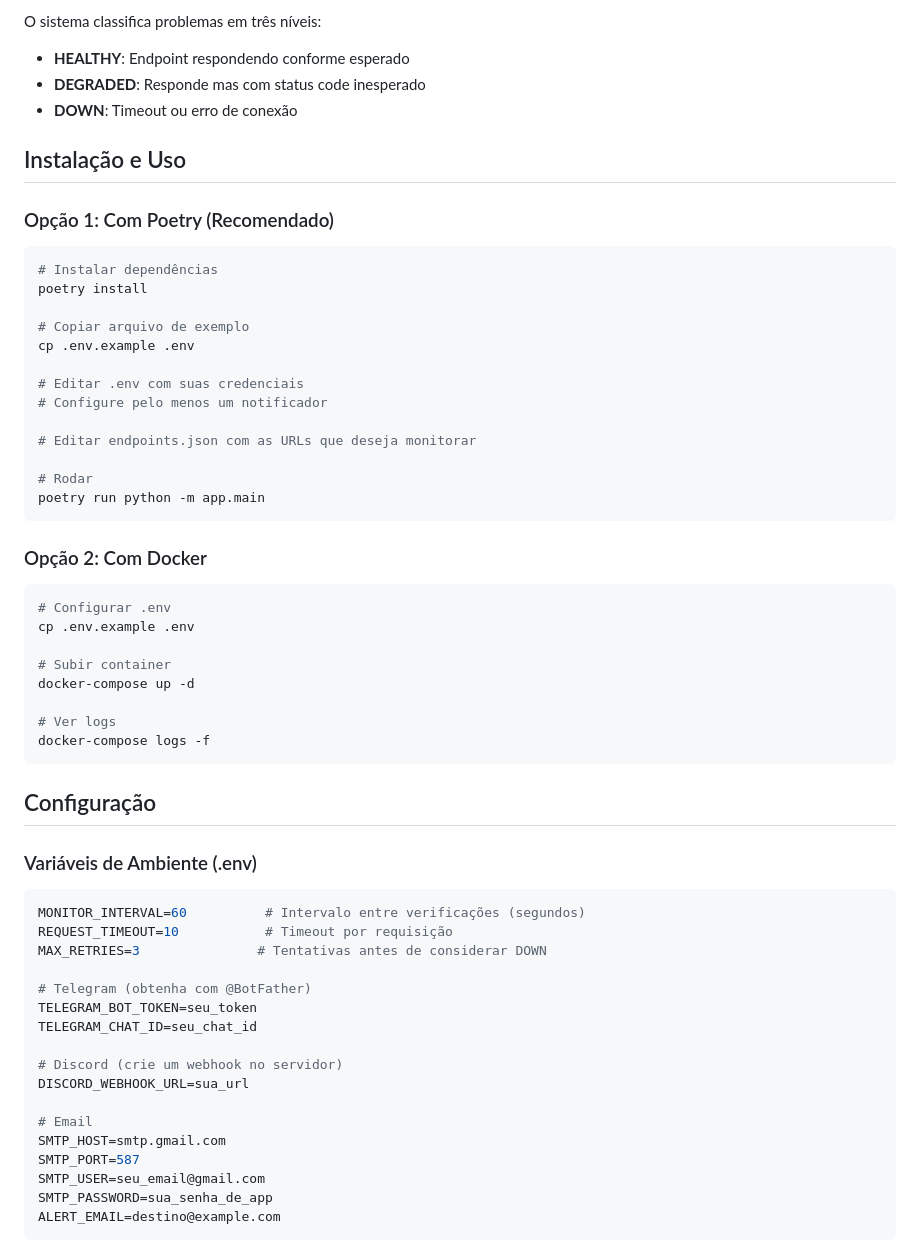
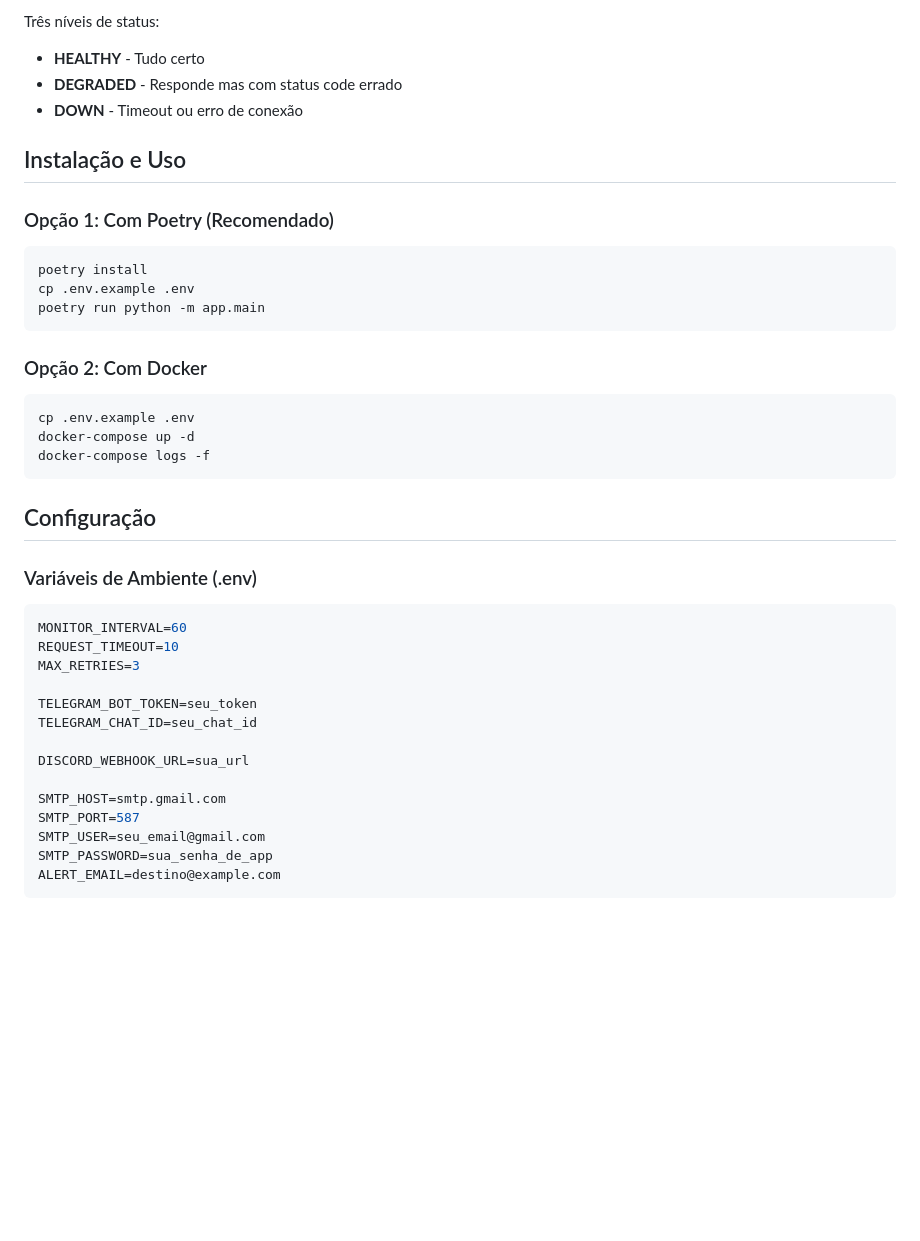
Before and after one commit to maperotto/-SentinelAPI, a Markdown page: README.md, the part around one of its changes. GitHub-like rendering; blank space fills up the shorter version.

````diff
--- a/README.md
+++ b/README.md
@@ -107,39 +93,24 @@ Todos os dados são validados na entrada. Por exemplo, o EndpointConfig garante
 
-O sistema classifica problemas em três níveis:
-- **HEALTHY**: Endpoint respondendo conforme esperado
-- **DEGRADED**: Responde mas com status code inesperado
-- **DOWN**: Timeout ou erro de conexão
+Três níveis de status:
+- **HEALTHY** - Tudo certo
+- **DEGRADED** - Responde mas com status code errado
+- **DOWN** - Timeout ou erro de conexão
 
 ## Instalação e Uso
 
 ### Opção 1: Com Poetry (Recomendado)
 
 ```bash
-# Instalar dependências
 poetry install
-
-# Copiar arquivo de exemplo
 cp .env.example .env
-
-# Editar .env com suas credenciais
-# Configure pelo menos um notificador
-
-# Editar endpoints.json com as URLs que deseja monitorar
-
-# Rodar
 poetry run python -m app.main
 ```
 
 ### Opção 2: Com Docker
 
 ```bash
-# Configurar .env
 cp .env.example .env
-
-# Subir container
 docker-compose up -d
-
-# Ver logs
 docker-compose logs -f
 ```
 
@@ -148,18 +119,15 @@ docker-compose logs -f
 ### Variáveis de Ambiente (.env)
 
 ```env
-MONITOR_INTERVAL=60          # Intervalo entre verificações (segundos)
-REQUEST_TIMEOUT=10           # Timeout por requisição
-MAX_RETRIES=3               # Tentativas antes de considerar DOWN
+MONITOR_INTERVAL=60
+REQUEST_TIMEOUT=10
+MAX_RETRIES=3
 
-# Telegram (obtenha com @BotFather)
 TELEGRAM_BOT_TOKEN=seu_token
 TELEGRAM_CHAT_ID=seu_chat_id
 
-# Discord (crie um webhook no servidor)
 DISCORD_WEBHOOK_URL=sua_url
 
-# Email
 SMTP_HOST=smtp.gmail.com
 SMTP_PORT=587
 SMTP_USER=seu_email@gmail.com
````
Also changed, not shown: other parts of README.md (+48 -77 lines).
